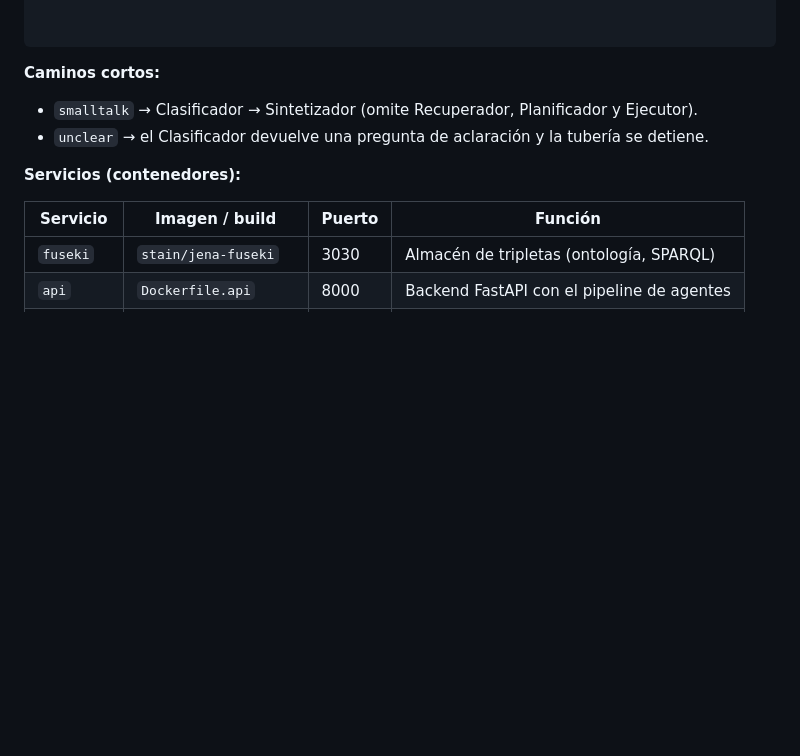
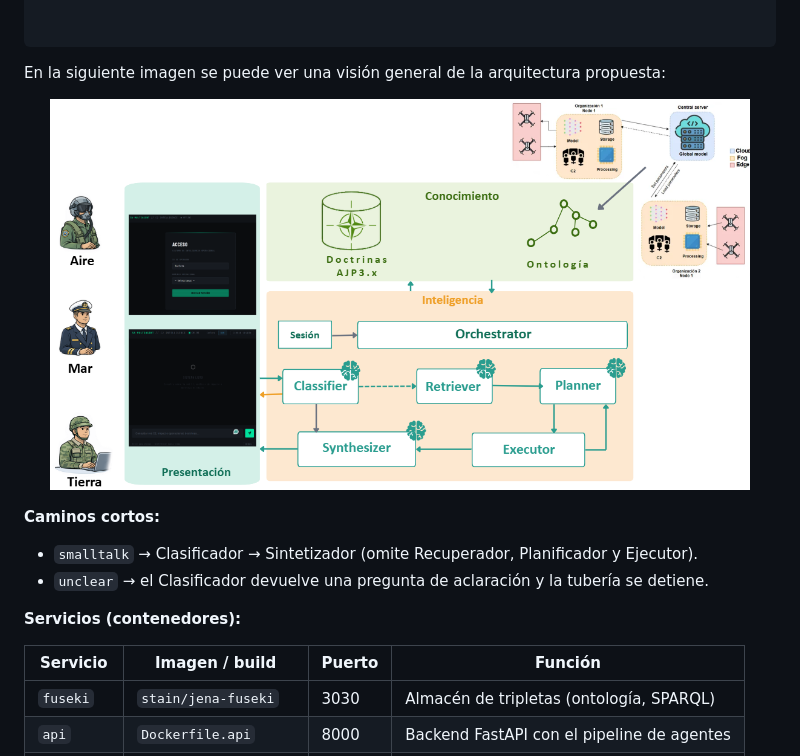
Before and after one commit to carlotamunoz/TFM--MAS, a Markdown page: README.md, the part around the change. Drawn GitHub-style; blank space fills up the shorter version.

Commit message:
Include architecture overview image in README
Added an image to illustrate the proposed architecture.

````diff
--- a/README.md
+++ b/README.md
@@ -37,6 +37,14 @@ POST /query
 
 
 ```
+En la siguiente imagen se puede ver una visión general de la arquitectura propuesta:
+
+<p align="center">
+  <img src="img/caso_uso.png" width="700">
+</p>
+
+
+
 
 **Caminos cortos:**
 
````
